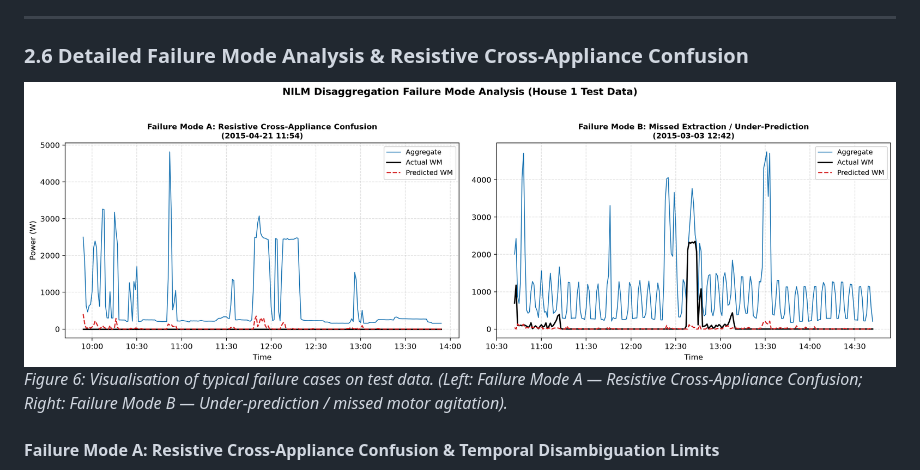
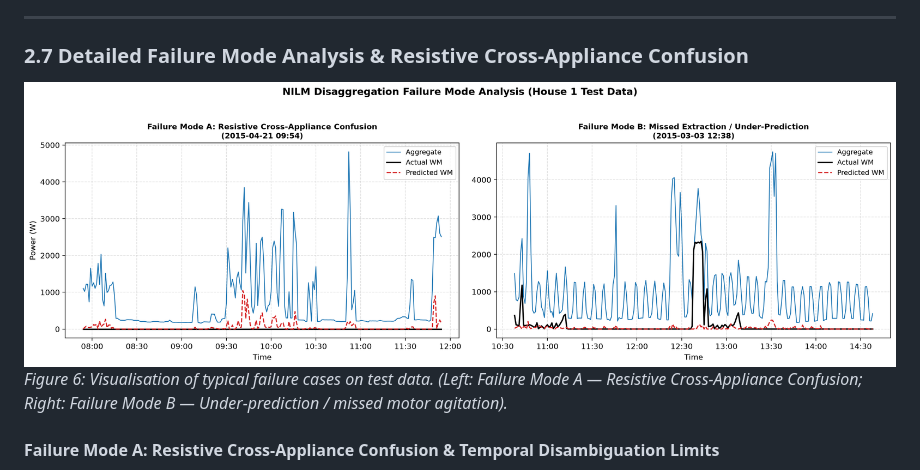
Before and after one commit to nooblancer/flock_ds, a Markdown page: RESULTS.md, the part around one of its changes. Drawn GitHub-style; pictures changed too: outputs/plots/nilm_failure_cases.png.

```diff
--- a/RESULTS.md
+++ b/RESULTS.md
@@ -145,7 +173,7 @@ To survive senior scrutiny, we evaluate model performance across two distinct, c
 
 ---
 
-### 2.6 Detailed Failure Mode Analysis & Resistive Cross-Appliance Confusion
+### 2.7 Detailed Failure Mode Analysis & Resistive Cross-Appliance Confusion
 ![NILM Failure Modes Analysis](outputs/plots/nilm_failure_cases.png)
 *Figure 6: Visualisation of typical failure cases on test data. (Left: Failure Mode A — Resistive Cross-Appliance Confusion; Right: Failure Mode B — Under-prediction / missed motor agitation).*
 
```
Also changed, not shown: other parts of RESULTS.md (+40 -12 lines), README.md (+9 -7 lines), outputs/plots/nilm_actual_vs_predicted_test.png, outputs/plots/nilm_feature_importance.png, 3 other files.
